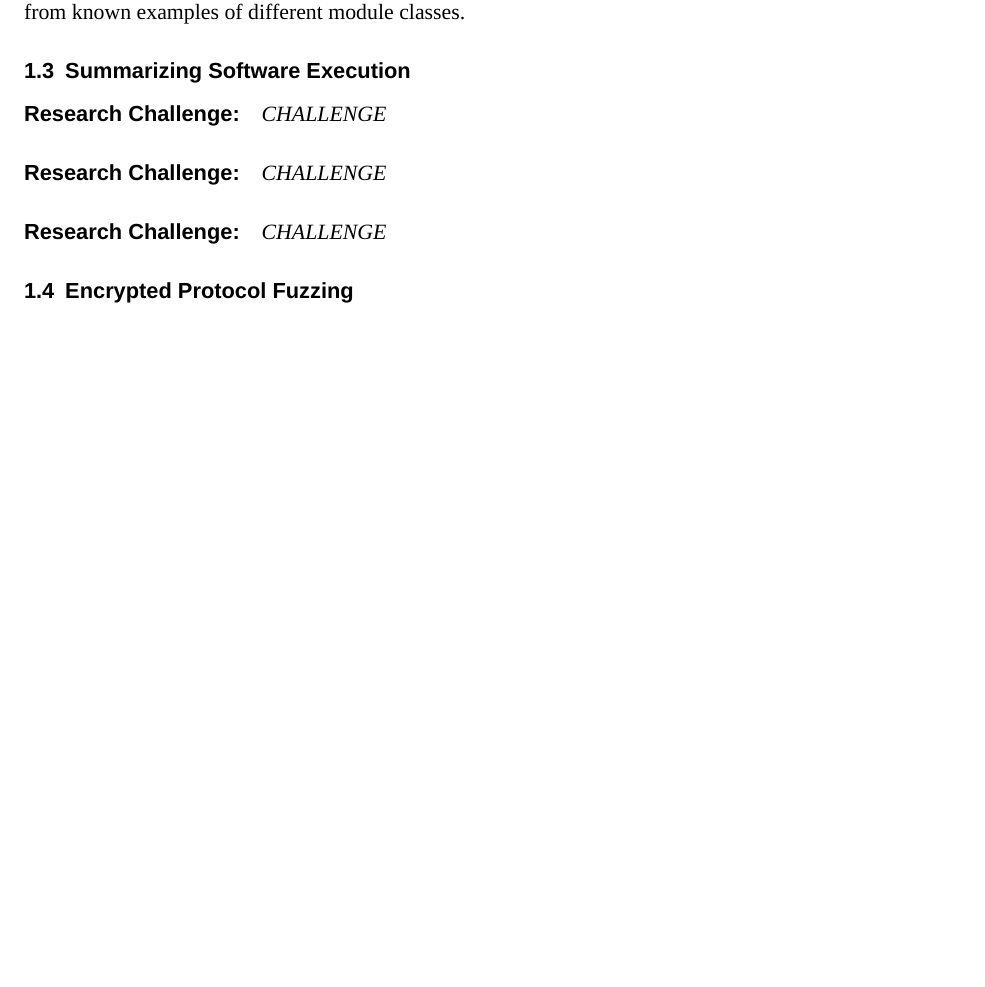
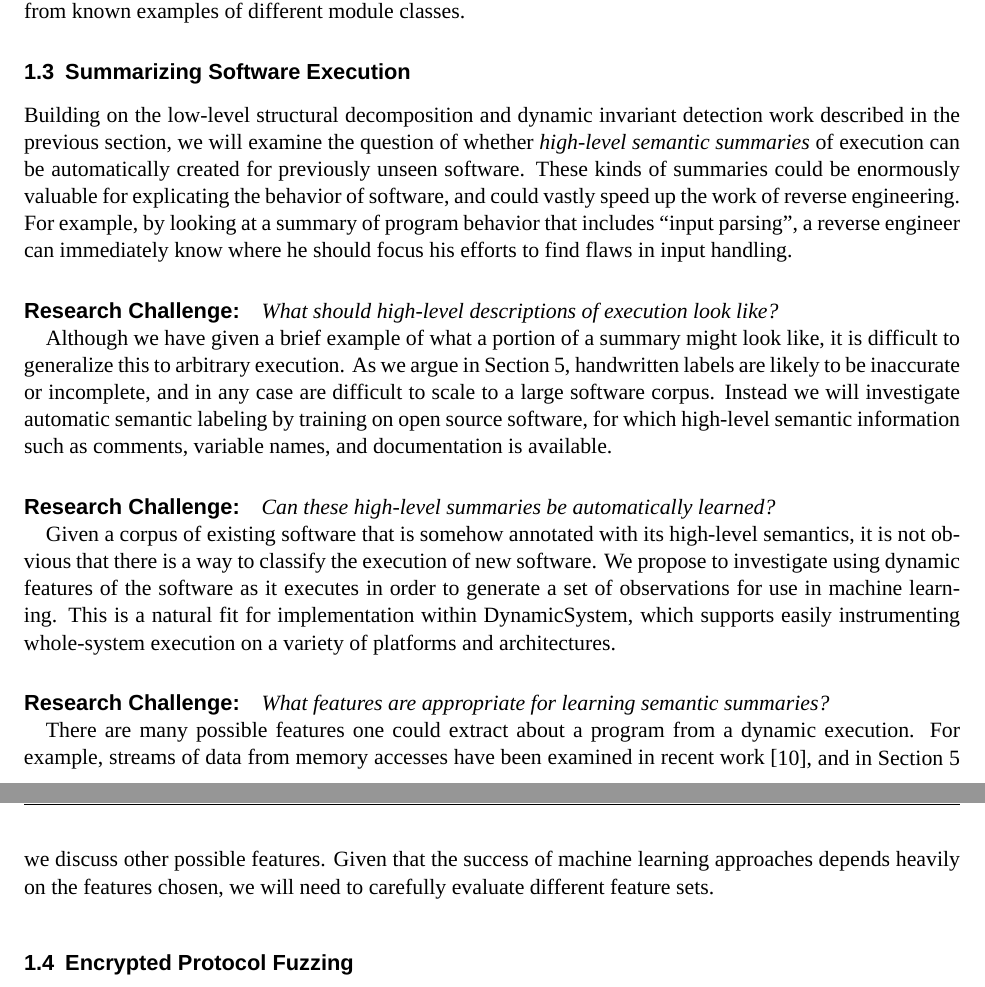
Before and after one commit to moyix/nsf2013, a LaTeX document (auto-re.tex): part of page 4 of 15 before the commit and two parts of pages 4 and 5 of 16 after it, the two joined at a grey line, cut so that both start at the same text, the shorter picture padded with empty space. Compiled offline with XeLaTeX; a missing font is replaced by an installed copy or a similar font; an older LaTeX class or package is replaced by its successor.

Commit message:
Added summary for automatic summarization work

```diff
--- a/auto-re.tex
+++ b/auto-re.tex
@@ -302,11 +302,44 @@ module classes.
 \subsection{Summarizing Software Execution}
 \label{sec:overview:autosummary}
 
-\challenge{CHALLENGE}
+Building on the low-level structural decomposition and dynamic invariant
+detection work described in the previous section, we will examine the question
+of whether \emph{high-level semantic summaries} of execution can be
+automatically created for previously unseen software. These kinds of summaries
+could be enormously valuable for explicating the behavior of software, and
+could vastly speed up the work of reverse engineering. For example, by looking
+at a summary of program behavior that includes ``input parsing'', a reverse
+engineer can immediately know where he should focus his efforts to find flaws
+in input handling.
 
-\challenge{CHALLENGE}
+\challenge{What should high-level descriptions of execution look like?}
 
-\challenge{CHALLENGE}
+Although we have given a brief example of what a portion of a summary might
+look like, it is difficult to generalize this to arbitrary execution. As we
+argue in Section~\ref{sec:research:autosummary}, handwritten labels are likely
+to be inaccurate or incomplete, and in any case are difficult to scale to
+a large software corpus. Instead we will investigate automatic semantic
+labeling by training on open source software, for which high-level semantic
+information such as comments, variable names, and documentation is available.
+
+\challenge{Can these high-level summaries be automatically learned?}
+
+Given a corpus of existing software that is somehow annotated with its
+high-level semantics, it is not obvious that there is a way to classify the
+execution of new software. We propose to investigate using dynamic features of
+the software as it executes in order to generate a set of observations for use
+in machine learning. This is a natural fit for implementation within
+\dynamicsys, which supports easily instrumenting whole-system execution on a
+variety of platforms and architectures.
+
+\challenge{What features are appropriate for learning semantic summaries?}
+
+There are many possible features one could extract about a program from a
+dynamic execution. For example, streams of data from memory accesses have
+been examined in recent work~\cite{dolangavitt:2013:tzb}, and in
+Section~\ref{sec:research:autosummary} we discuss other possible features.
+Given that the success of machine learning approaches depends heavily on the
+features chosen, we will need to carefully evaluate different feature sets.
 
 \subsection{Encrypted Protocol Fuzzing}
 \label{sec:overview:fuzzing}
```
Also changed, not shown: auto-re.tex (2 more changed lines).
